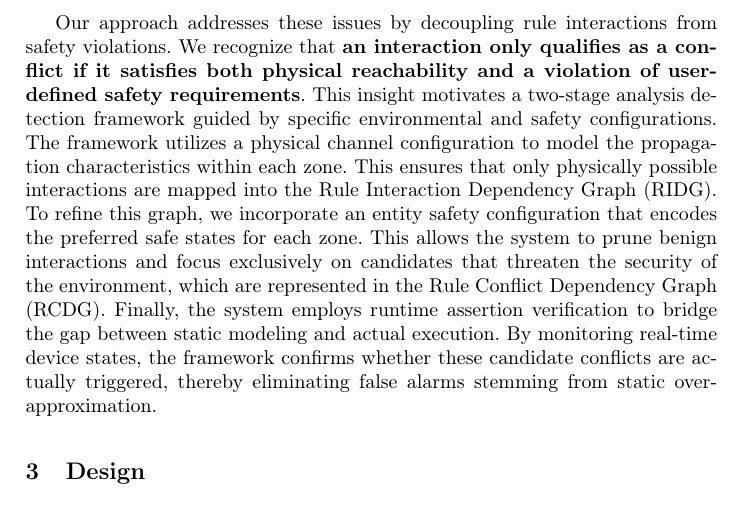
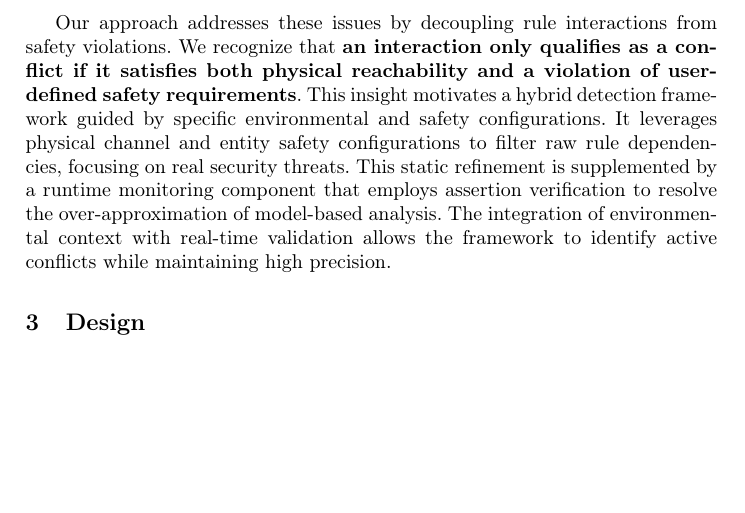
Before and after one commit to Komorebi-zyd/Rule-Conflict-Prevention-in-Smart-Homes-through-Hybrid-Detection, a LaTeX paper (detection/paper.tex, which reads detection/motivated_example.tex): part of page 4 of 13, cut so that both start at the same text, the shorter picture padded with empty space. Compiled offline with pdfLaTeX.

Commit message:
problem upd

```diff
--- a/detection/motivated_example.tex
+++ b/detection/motivated_example.tex
@@ -17,4 +17,7 @@ We illustrate the challenges of rule conflict detection through a representative
 
 This scenario highlights several limitations in existing conflict detection approaches. Current tools often assume that any device influencing a common physical channel, such as temperature, constitutes a potential interaction. This assumption ignores the reality that \textbf{physical propagation is highly dependent on spatial boundaries}. A heater operating in the bedroom does not influence the environmental state of the isolated greenhouse. Systems lacking this spatial awareness frequently report non-existent interactions, leading to a high volume of false positives. Furthermore, \textbf{the definition of a rule conflict is related to the specific application scenario and user intent}. As Figure~\ref{motivated_example} demonstrated, the same automation logic can manifest as either a benign environmental adjustment or a severe security vulnerability depending on the context. Purely logic-based detectors fail to distinguish between these cases because they lack the safety baselines required to evaluate the harmfulness of an interaction.
 
-Our approach addresses these issues by decoupling rule interactions from safety violations. We recognize that \textbf{an interaction only qualifies as a conflict if it satisfies both physical reachability and a violation of user-defined safety requirements}. This insight motivates a two-stage analysis detection framework guided by specific environmental and safety configurations. The framework utilizes a physical channel configuration to model the propagation characteristics within each zone. This ensures that only physically possible interactions are mapped into the Rule Interaction Dependency Graph (RIDG). To refine this graph, we incorporate an entity safety configuration that encodes the preferred safe states for each zone. This allows the system to prune benign interactions and focus exclusively on candidates that threaten the security of the environment, which are represented in the Rule Conflict Dependency Graph (RCDG). Finally, the system employs runtime assertion verification to bridge the gap between static modeling and actual execution. By monitoring real-time device states, the framework confirms whether these candidate conflicts are actually triggered, thereby eliminating false alarms stemming from static over-approximation.
+Our approach addresses these issues by decoupling rule interactions from safety violations. We recognize that \textbf{an interaction only qualifies as a conflict if it satisfies both physical reachability and a violation of user-defined safety requirements}.
+This insight motivates a hybrid detection framework guided by specific environmental and safety configurations. It leverages physical channel and entity safety configurations to filter raw rule dependencies, focusing on real security threats. This static refinement is supplemented by a runtime monitoring component that employs assertion verification to resolve the over-approximation of model-based analysis. The integration of environmental context with real-time validation allows the framework to identify active conflicts while maintaining high precision.
+
+% This insight motivates a two-stage analysis detection framework guided by specific environmental and safety configurations. The framework utilizes a physical channel configuration to model the propagation characteristics within each zone. This ensures that only physically possible interactions are mapped into the Rule Interaction Dependency Graph (RIDG). To refine this graph, we incorporate an entity safety configuration that encodes the preferred safe states for each zone. This allows the system to prune benign interactions and focus exclusively on candidates that threaten the security of the environment, which are represented in the Rule Conflict Dependency Graph (RCDG). Finally, the system employs runtime assertion verification to bridge the gap between static modeling and actual execution. By monitoring real-time device states, the framework confirms whether these candidate conflicts are actually triggered, thereby eliminating false alarms stemming from static over-approximation.
```
